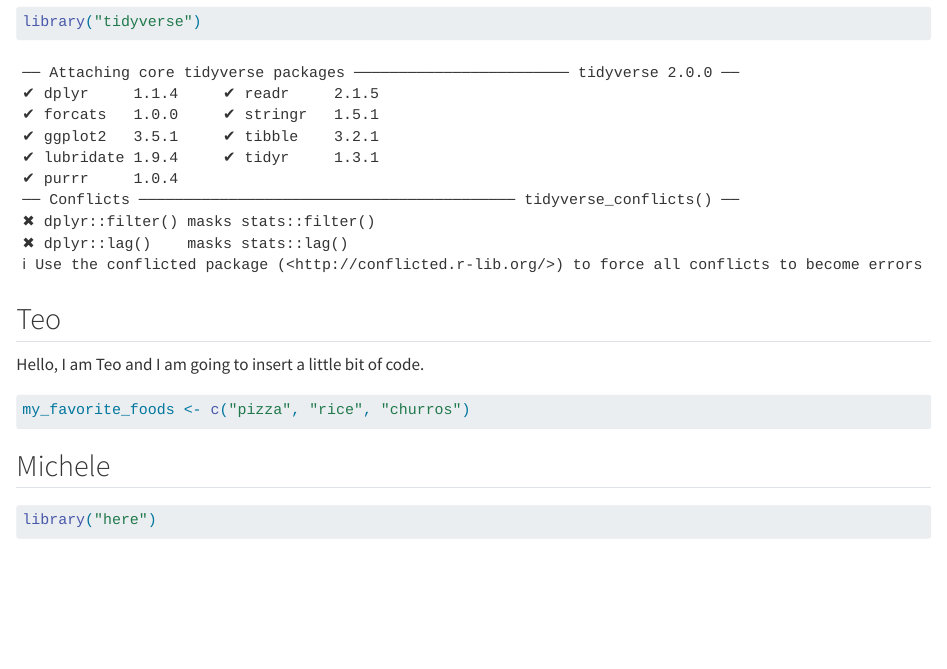
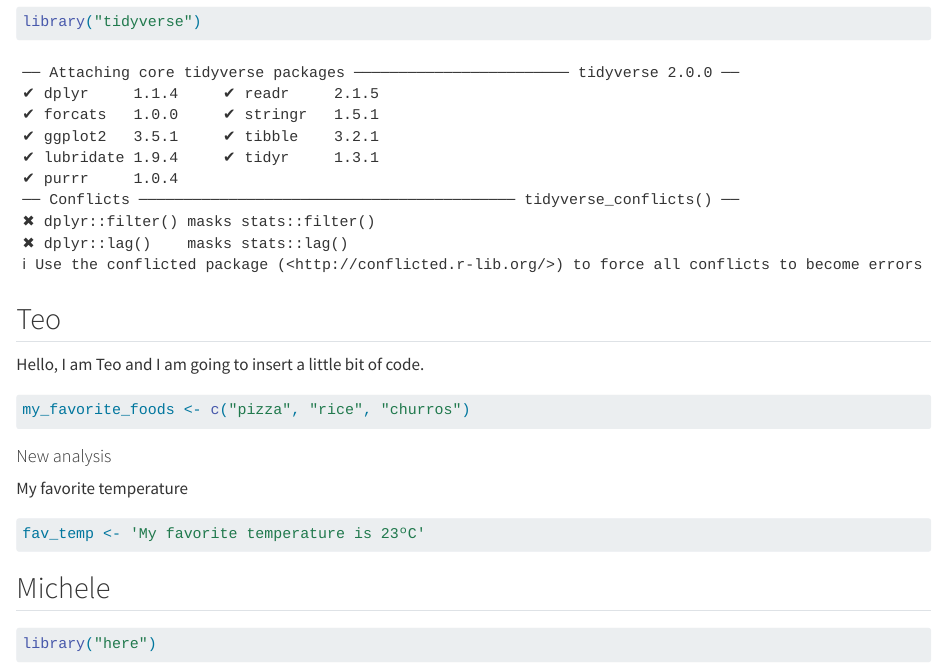
Before and after one commit to rforbiodatascience26/group28, a Quarto document (group_document.qmd): the page in a window 1100 px wide, from 170 px down. Rendered offline with R 4.5, knitr and Pandoc in place of Quarto, with nearby package versions.

Commit message:
some random changes in teo's branch

````diff
--- a/group_document.qmd
+++ b/group_document.qmd
@@ -18,6 +18,14 @@ Hello, I am Teo and I am going to insert a little bit of code.
 
 ```{r}
 my_favorite_foods <- c("pizza", "rice", "churros")
+```
+
+#### New analysis
+
+My favorite temperature
+
+```{r}
+fav_temp <- 'My favorite temperature is 23ºC'
 ```
 
 ## Michele
````
